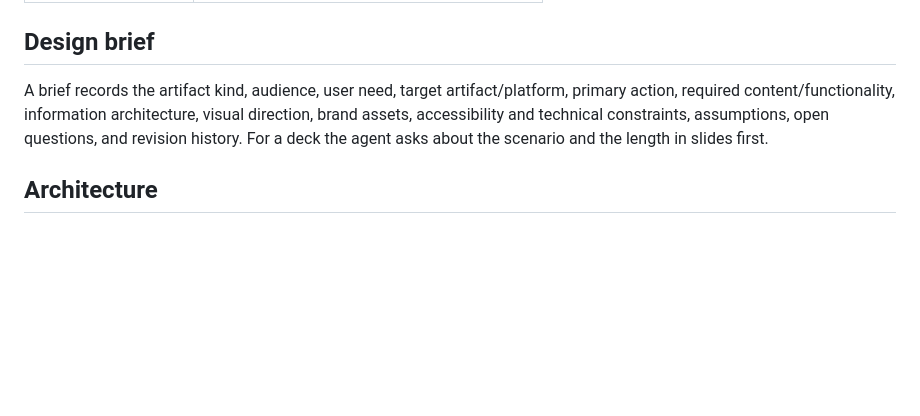
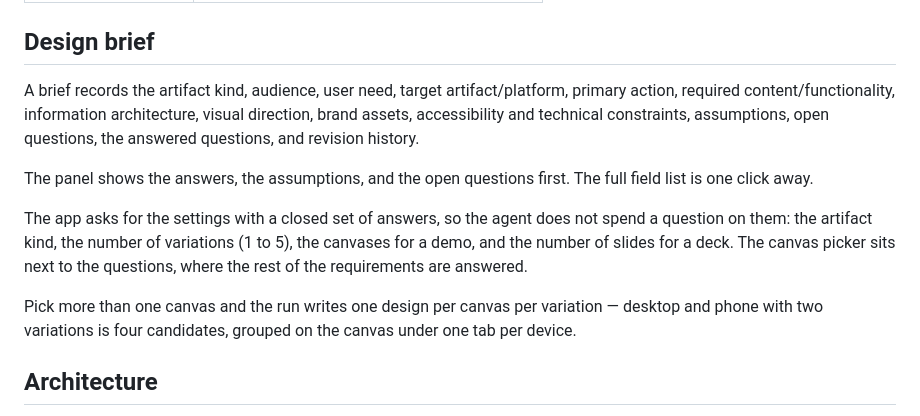
Before and after one commit to yuenshingyan/swift-design, a Markdown page: README.md, the part around the change. Drawn GitHub-style; blank space fills up the shorter version.

Commit message:
docs: describe the answered questions and the canvas picker

```diff
--- a/README.md
+++ b/README.md
@@ -52,7 +52,13 @@ Both kinds share the theme, the HTML and CSS rules, the brief, the workflow, the
 
 ## Design brief
 
-A brief records the artifact kind, audience, user need, target artifact/platform, primary action, required content/functionality, information architecture, visual direction, brand assets, accessibility and technical constraints, assumptions, open questions, and revision history. For a deck the agent asks about the scenario and the length in slides first.
+A brief records the artifact kind, audience, user need, target artifact/platform, primary action, required content/functionality, information architecture, visual direction, brand assets, accessibility and technical constraints, assumptions, open questions, the answered questions, and revision history.
+
+The panel shows the answers, the assumptions, and the open questions first. The full field list is one click away.
+
+The app asks for the settings with a closed set of answers, so the agent does not spend a question on them: the artifact kind, the number of variations (1 to 5), the canvases for a demo, and the number of slides for a deck. The canvas picker sits next to the questions, where the rest of the requirements are answered.
+
+Pick more than one canvas and the run writes one design per canvas per variation — desktop and phone with two variations is four candidates, grouped on the canvas under one tab per device.
 
 ## Architecture
 
```
